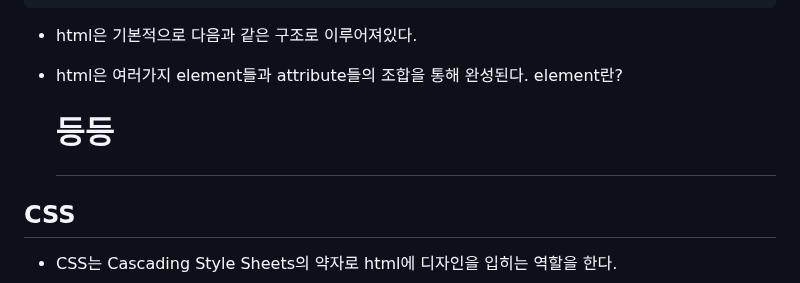
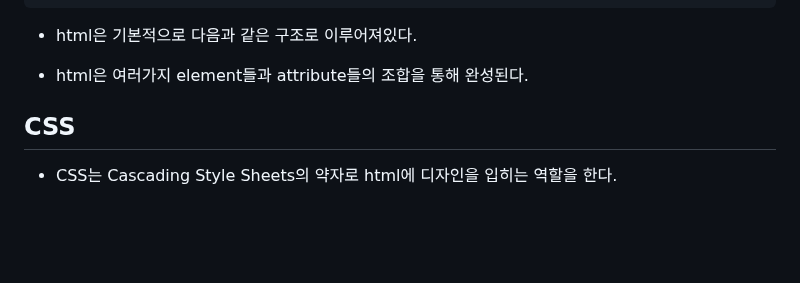
Before and after one commit to Jaeboong/Study, a Markdown page: UDR_HTML_CSS_챌린지/1일차.md, the part around the change. GitHub-like rendering; blank space fills up the shorter version.

```diff
--- a/UDR_HTML_CSS_챌린지/1일차.md
+++ b/UDR_HTML_CSS_챌린지/1일차.md
@@ -12,7 +12,7 @@
 
 - html은 기본적으로 다음과 같은 구조로 이루어져있다.
 
-- html은 여러가지 element들과 attribute들의 조합을 통해 완성된다. element란? <h1> <p> 등등
+- html은 여러가지 element들과 attribute들의 조합을 통해 완성된다.
 
 ## CSS
 
```
